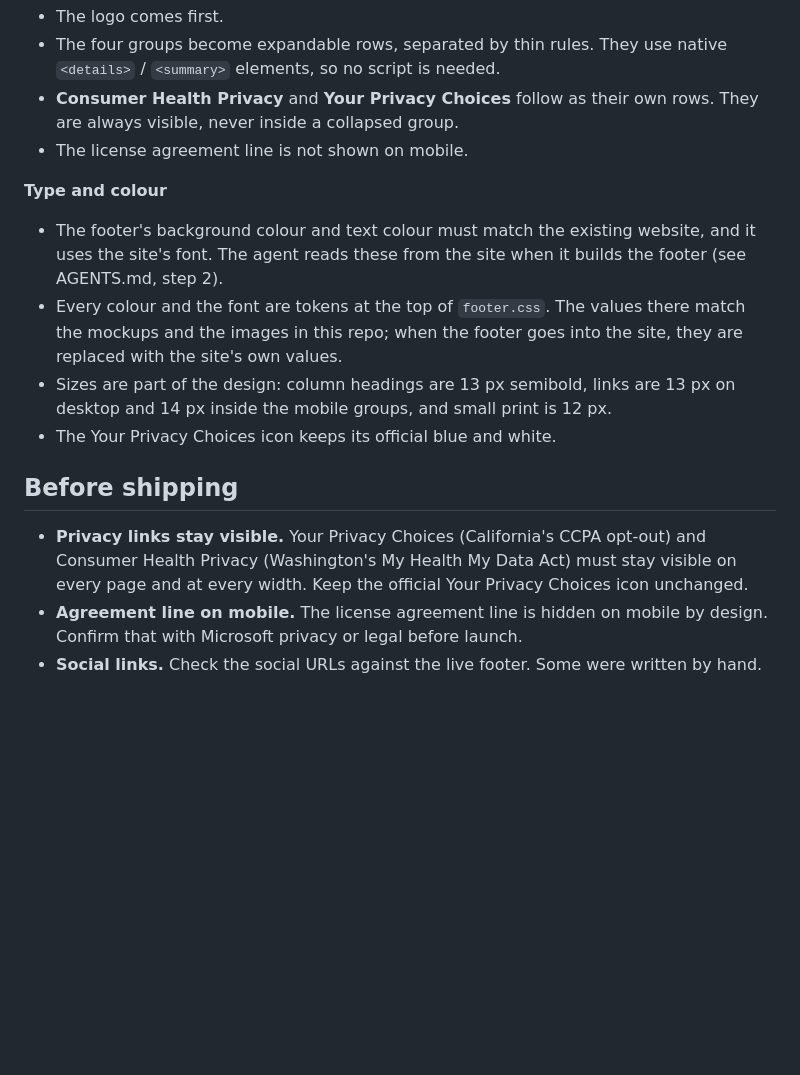
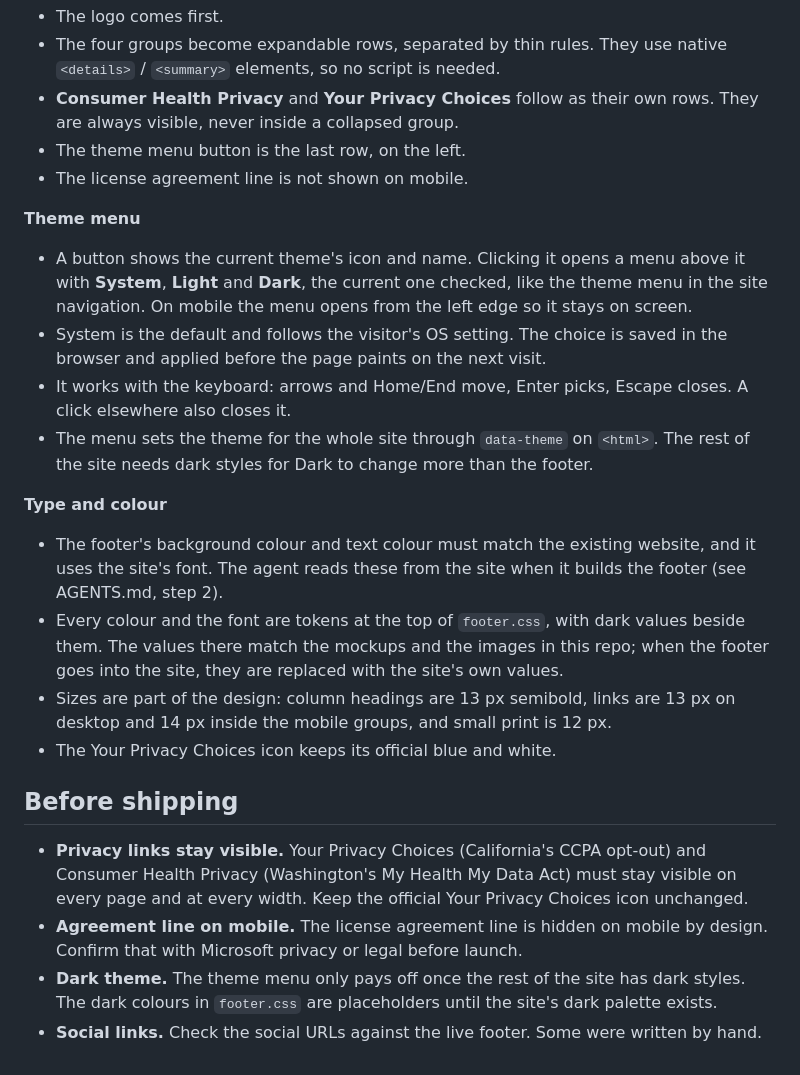
Before and after one commit to hellodragonb8-pixel/vscode-footer-handoff, a Markdown page: README.md, the part around one of its changes. Drawn GitHub-style; blank space fills up the shorter version.

```diff
--- a/README.md
+++ b/README.md
@@ -57,12 +48,20 @@ AGENTS.md     instructions for replacing the current footer on the site
 - The logo comes first.
 - The four groups become expandable rows, separated by thin rules. They use native `<details>` / `<summary>` elements, so no script is needed.
 - **Consumer Health Privacy** and **Your Privacy Choices** follow as their own rows. They are always visible, never inside a collapsed group.
+- The theme menu button is the last row, on the left.
 - The license agreement line is not shown on mobile.
+
+**Theme menu**
+
+- A button shows the current theme's icon and name. Clicking it opens a menu above it with **System**, **Light** and **Dark**, the current one checked, like the theme menu in the site navigation. On mobile the menu opens from the left edge so it stays on screen.
+- System is the default and follows the visitor's OS setting. The choice is saved in the browser and applied before the page paints on the next visit.
+- It works with the keyboard: arrows and Home/End move, Enter picks, Escape closes. A click elsewhere also closes it.
+- The menu sets the theme for the whole site through `data-theme` on `<html>`. The rest of the site needs dark styles for Dark to change more than the footer.
 
 **Type and colour**
 
 - The footer's background colour and text colour must match the existing website, and it uses the site's font. The agent reads these from the site when it builds the footer (see AGENTS.md, step 2).
-- Every colour and the font are tokens at the top of `footer.css`. The values there match the mockups and the images in this repo; when the footer goes into the site, they are replaced with the site's own values.
+- Every colour and the font are tokens at the top of `footer.css`, with dark values beside them. The values there match the mockups and the images in this repo; when the footer goes into the site, they are replaced with the site's own values.
 - Sizes are part of the design: column headings are 13 px semibold, links are 13 px on desktop and 14 px inside the mobile groups, and small print is 12 px.
 - The Your Privacy Choices icon keeps its official blue and white.
 
@@ -70,4 +69,5 @@ AGENTS.md     instructions for replacing the current footer on the site
 
 - **Privacy links stay visible.** Your Privacy Choices (California's CCPA opt-out) and Consumer Health Privacy (Washington's My Health My Data Act) must stay visible on every page and at every width. Keep the official Your Privacy Choices icon unchanged.
 - **Agreement line on mobile.** The license agreement line is hidden on mobile by design. Confirm that with Microsoft privacy or legal before launch.
+- **Dark theme.** The theme menu only pays off once the rest of the site has dark styles. The dark colours in `footer.css` are placeholders until the site's dark palette exists.
 - **Social links.** Check the social URLs against the live footer. Some were written by hand.
```
Also changed, not shown: other parts of README.md (+8 -17 lines), AGENTS.md (+67 -21 lines), images/desktop.png, images/mobile.png, images/theme-menu-desktop.png (added), images/theme-menu-mobile.png (added).
